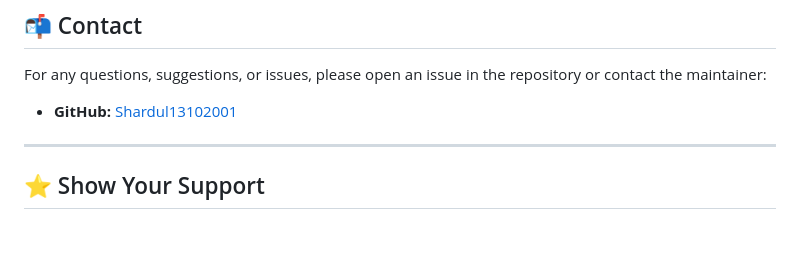
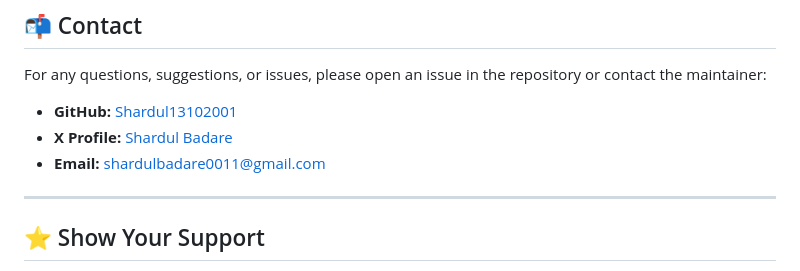
Before and after one commit to Shardul13102001/Telecom, a Markdown page: README.md, the part around the change. Rendered like a GitHub page; blank space fills up the shorter version.

```diff
--- a/README.md
+++ b/README.md
@@ -188,6 +188,8 @@ This project is licensed under the MIT License. See the [LICENSE](LICENSE) file
 For any questions, suggestions, or issues, please open an issue in the repository or contact the maintainer:
 
 - **GitHub:** [Shardul13102001](https://github.com/Shardul13102001)
+- **X Profile:** [Shardul Badare](https://x.com/Shardul40031995)
+- **Email:** shardulbadare0011@gmail.com
 
 ---
 
```
